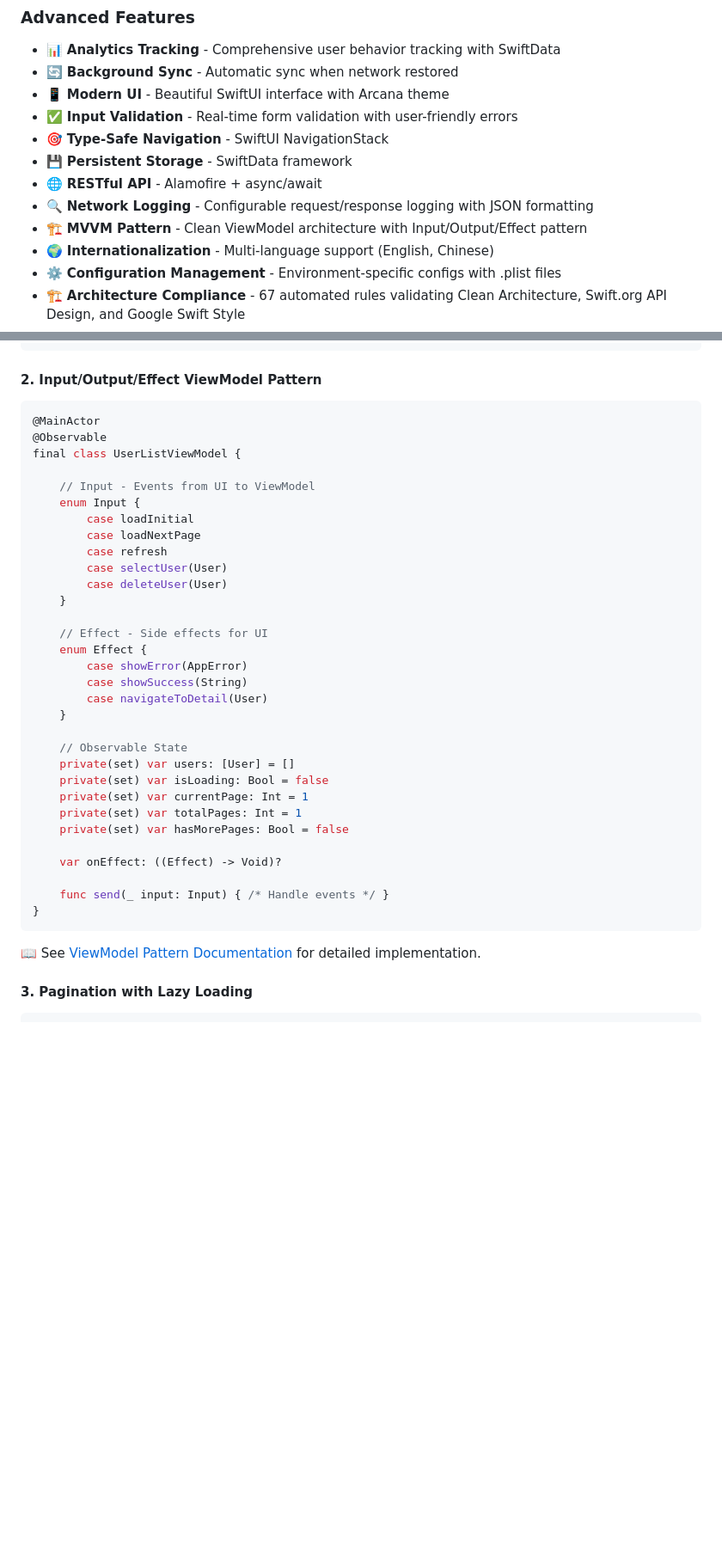
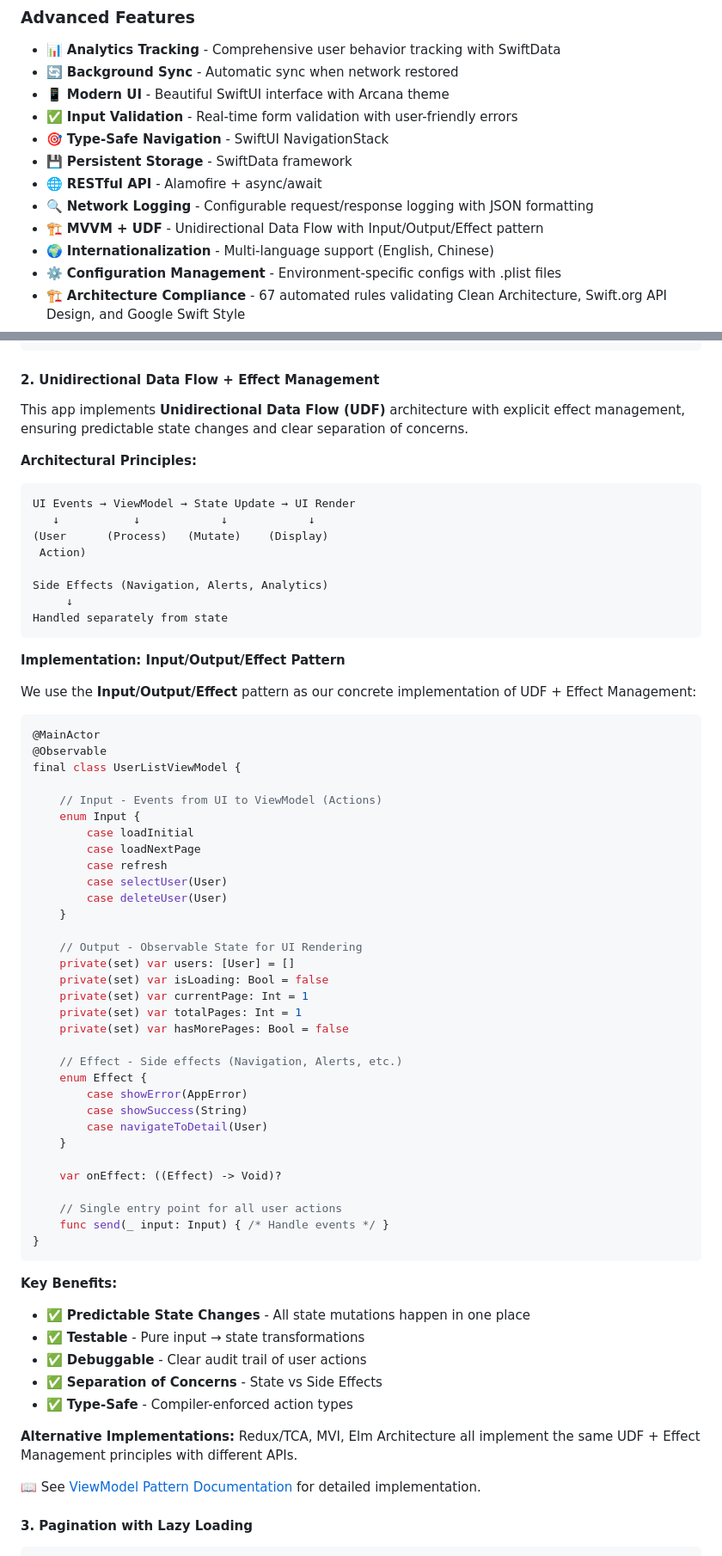
Before and after one commit to jrjohn/arcana-ios, a Markdown page: README.md, 2 parts joined by grey strips. Shown at 86% size. GitHub-like rendering; blank space fills up the shorter version.

````diff
--- a/README.md
+++ b/README.md
@@ -62,7 +62,7 @@
 - 💾 **Persistent Storage** - SwiftData framework
 - 🌐 **RESTful API** - Alamofire + async/await
 - 🔍 **Network Logging** - Configurable request/response logging with JSON formatting
-- 🏗️ **MVVM Pattern** - Clean ViewModel architecture with Input/Output/Effect pattern
+- 🏗️ **MVVM + UDF** - Unidirectional Data Flow with Input/Output/Effect pattern
 - 🌍 **Internationalization** - Multi-language support (English, Chinese)
 - ⚙️ **Configuration Management** - Environment-specific configs with .plist files
 - 🏗️ **Architecture Compliance** - 67 automated rules validating Clean Architecture, Swift.org API Design, and Google Swift Style
@@ -120,13 +120,32 @@ User Action
             Apply Queued Changes → API → Sync
 ```
 
-#### 2. **Input/Output/Effect ViewModel Pattern**
+#### 2. **Unidirectional Data Flow + Effect Management**
+
+This app implements **Unidirectional Data Flow (UDF)** architecture with explicit effect management, ensuring predictable state changes and clear separation of concerns.
+
+**Architectural Principles:**
+```
+UI Events → ViewModel → State Update → UI Render
+   ↓           ↓            ↓            ↓
+(User      (Process)   (Mutate)    (Display)
+ Action)
+
+Side Effects (Navigation, Alerts, Analytics)
+     ↓
+Handled separately from state
+```
+
+**Implementation: Input/Output/Effect Pattern**
+
+We use the **Input/Output/Effect** pattern as our concrete implementation of UDF + Effect Management:
+
 ```swift
 @MainActor
 @Observable
 final class UserListViewModel {
 
-    // Input - Events from UI to ViewModel
+    // Input - Events from UI to ViewModel (Actions)
     enum Input {
         case loadInitial
         case loadNextPage
@@ -135,25 +154,35 @@ final class UserListViewModel {
         case deleteUser(User)
     }
 
-    // Effect - Side effects for UI
+    // Output - Observable State for UI Rendering
+    private(set) var users: [User] = []
+    private(set) var isLoading: Bool = false
+    private(set) var currentPage: Int = 1
+    private(set) var totalPages: Int = 1
+    private(set) var hasMorePages: Bool = false
+
+    // Effect - Side effects (Navigation, Alerts, etc.)
     enum Effect {
         case showError(AppError)
         case showSuccess(String)
         case navigateToDetail(User)
     }
 
-    // Observable State
-    private(set) var users: [User] = []
-    private(set) var isLoading: Bool = false
-    private(set) var currentPage: Int = 1
-    private(set) var totalPages: Int = 1
-    private(set) var hasMorePages: Bool = false
-
     var onEffect: ((Effect) -> Void)?
 
+    // Single entry point for all user actions
     func send(_ input: Input) { /* Handle events */ }
 }
 ```
+
+**Key Benefits:**
+- ✅ **Predictable State Changes** - All state mutations happen in one place
+- ✅ **Testable** - Pure input → state transformations
+- ✅ **Debuggable** - Clear audit trail of user actions
+- ✅ **Separation of Concerns** - State vs Side Effects
+- ✅ **Type-Safe** - Compiler-enforced action types
+
+**Alternative Implementations:** Redux/TCA, MVI, Elm Architecture all implement the same UDF + Effect Management principles with different APIs.
 
 📖 See [ViewModel Pattern Documentation](docs/VIEWMODEL_PATTERN.md) for detailed implementation.
 
````
